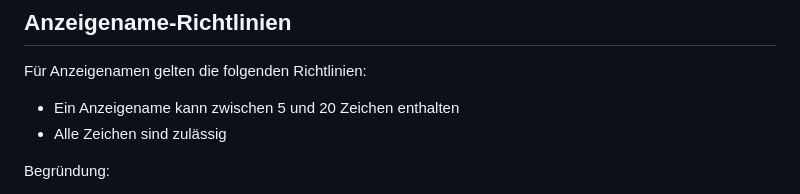
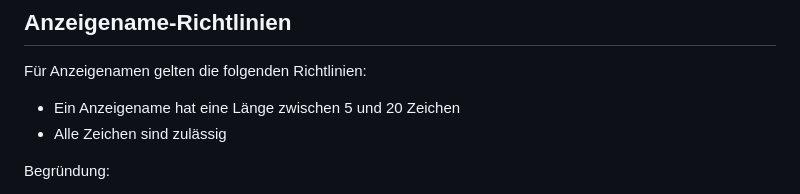
Before and after one commit to party-time-2/party-time, a Markdown page: docs/Design-Entscheidungen/design-entscheidungen.md, the part around the change. GitHub-like rendering.

Commit message:
Apply suggestions from code review
Co-authored-by: Julian Turner <33830803+JulianTurner@users.noreply.github.com>

```diff
--- a/docs/Design-Entscheidungen/design-entscheidungen.md
+++ b/docs/Design-Entscheidungen/design-entscheidungen.md
@@ -190,7 +190,7 @@ Die Verwendung von PlantUML bietet mehrere Vorteile für das Projekt, einschlie
 
 Für Anzeigenamen gelten die folgenden Richtlinien:
 
-- Ein Anzeigename kann zwischen 5 und 20 Zeichen enthalten
+- Ein Anzeigename hat eine Länge zwischen 5 und 20 Zeichen
 - Alle Zeichen sind zulässig
 
 Begründung:
```
